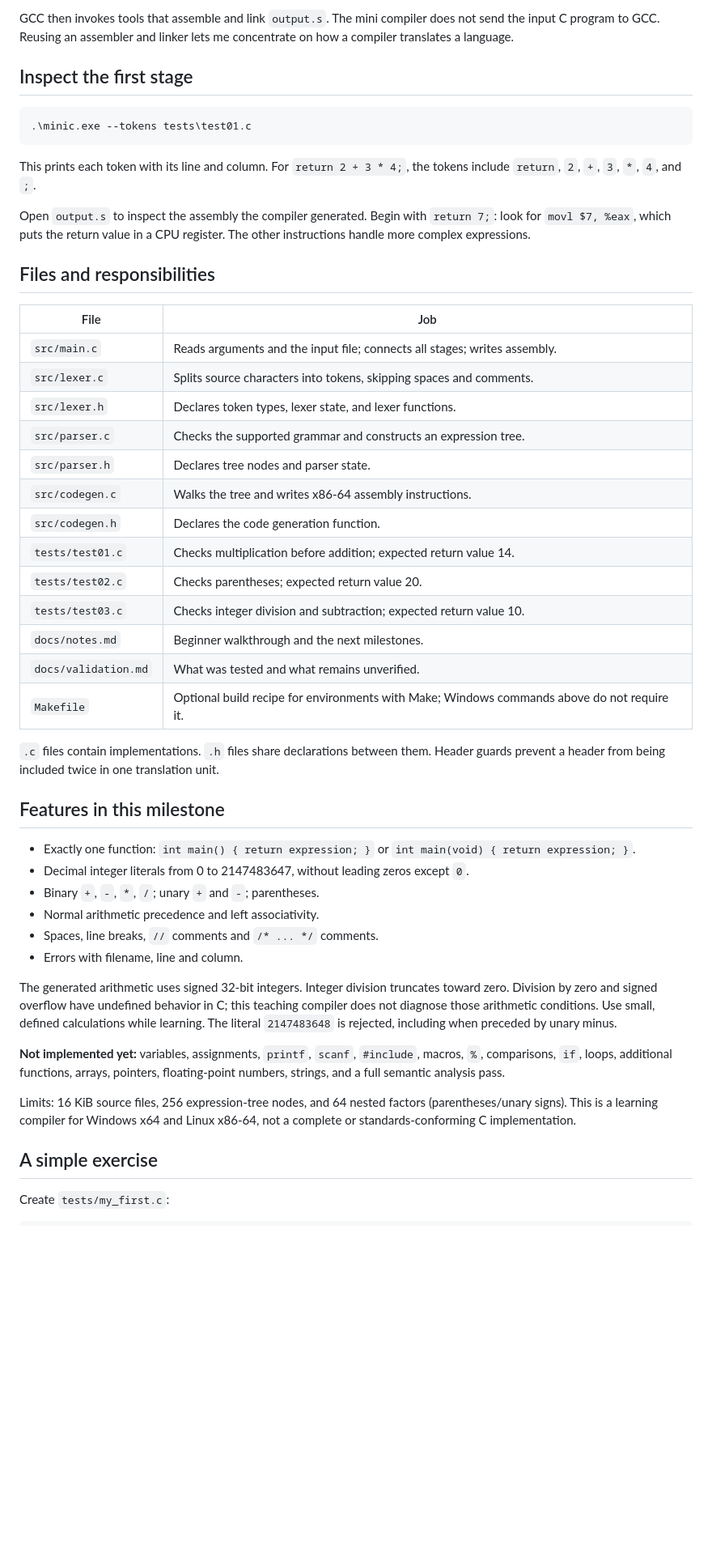
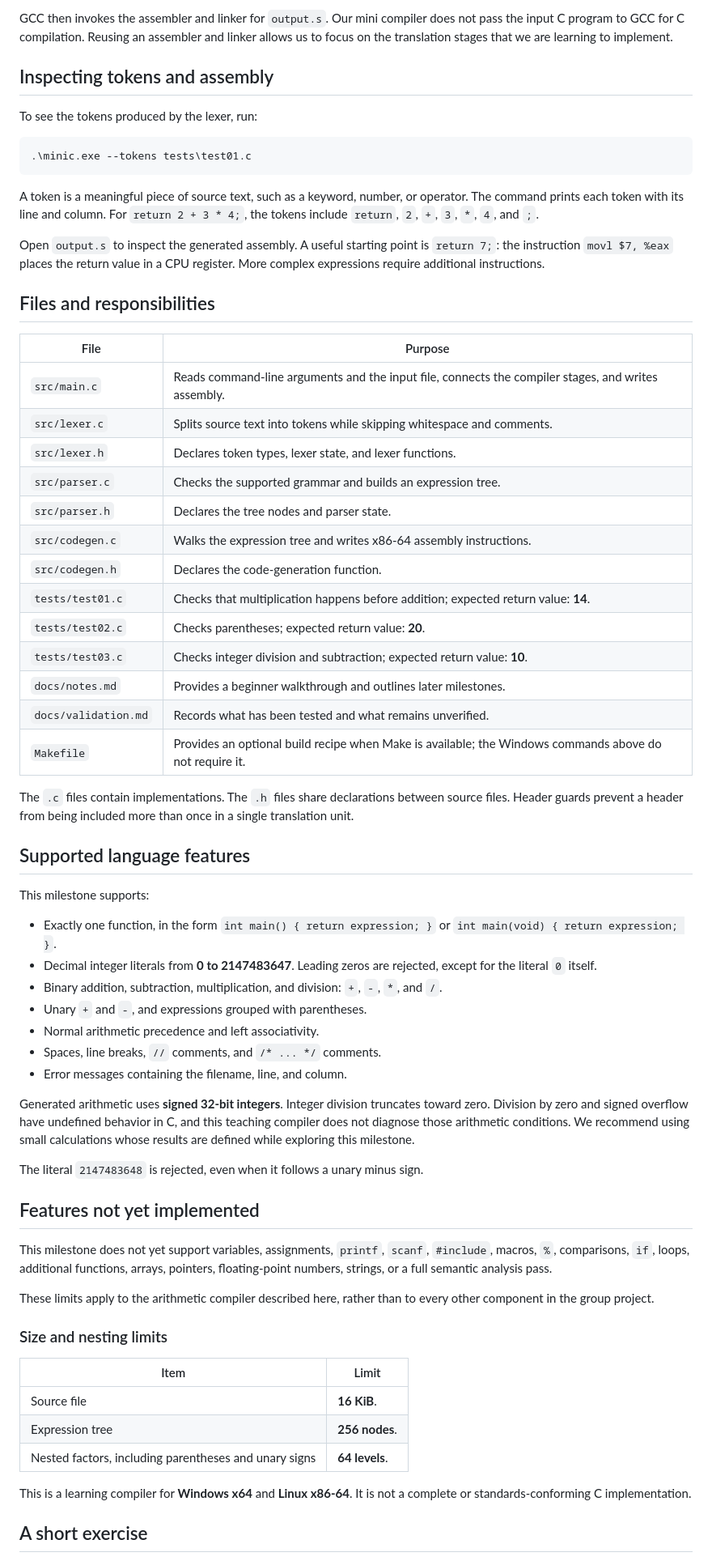
Before and after one commit to raunit499-prog/MY_C_COMPILER, a Markdown page: my-c-compiler/README.md, the part around one of its changes. Shown at 81% size. GitHub-like rendering; blank space fills up the shorter version.

````diff
--- a/my-c-compiler/README.md
+++ b/my-c-compiler/README.md
@@ -78,66 +86,69 @@ There are two different C programs here:
 
-GCC then invokes tools that assemble and link `output.s`. The mini compiler
-does not send the input C program to GCC. Reusing an assembler and linker lets
-me concentrate on how a compiler translates a language.
+GCC then invokes the assembler and linker for `output.s`. Our mini compiler does not pass the input C program to GCC for C compilation. Reusing an assembler and linker allows us to focus on the translation stages that we are learning to implement.
 
-## Inspect the first stage
+## Inspecting tokens and assembly
+
+To see the tokens produced by the lexer, run:
 
 ```powershell
 .\minic.exe --tokens tests\test01.c
 ```
 
-This prints each token with its line and column. For `return 2 + 3 * 4;`, the
-tokens include `return`, `2`, `+`, `3`, `*`, `4`, and `;`.
+A token is a meaningful piece of source text, such as a keyword, number, or operator. The command prints each token with its line and column. For `return 2 + 3 * 4;`, the tokens include `return`, `2`, `+`, `3`, `*`, `4`, and `;`.
 
-Open `output.s` to inspect the assembly the compiler generated. Begin with
-`return 7;`: look for `movl $7, %eax`, which puts the return value in a CPU
-register. The other instructions handle more complex expressions.
+Open `output.s` to inspect the generated assembly. A useful starting point is `return 7;`: the instruction `movl $7, %eax` places the return value in a CPU register. More complex expressions require additional instructions.
 
 ## Files and responsibilities
 
-| File | Job |
+| File | Purpose |
 | --- | --- |
-| `src/main.c` | Reads arguments and the input file; connects all stages; writes assembly. |
-| `src/lexer.c` | Splits source characters into tokens, skipping spaces and comments. |
+| `src/main.c` | Reads command-line arguments and the input file, connects the compiler stages, and writes assembly. |
+| `src/lexer.c` | Splits source text into tokens while skipping whitespace and comments. |
 | `src/lexer.h` | Declares token types, lexer state, and lexer functions. |
-| `src/parser.c` | Checks the supported grammar and constructs an expression tree. |
-| `src/parser.h` | Declares tree nodes and parser state. |
-| `src/codegen.c` | Walks the tree and writes x86-64 assembly instructions. |
-| `src/codegen.h` | Declares the code generation function. |
-| `tests/test01.c` | Checks multiplication before addition; expected return value 14. |
-| `tests/test02.c` | Checks parentheses; expected return value 20. |
-| `tests/test03.c` | Checks integer division and subtraction; expected return value 10. |
-| `docs/notes.md` | Beginner walkthrough and the next milestones. |
-| `docs/validation.md` | What was tested and what remains unverified. |
-| `Makefile` | Optional build recipe for environments with Make; Windows commands above do not require it. |
+| `src/parser.c` | Checks the supported grammar and builds an expression tree. |
+| `src/parser.h` | Declares the tree nodes and parser state. |
+| `src/codegen.c` | Walks the expression tree and writes x86-64 assembly instructions. |
+| `src/codegen.h` | Declares the code-generation function. |
+| `tests/test01.c` | Checks that multiplication happens before addition; expected return value: **14**. |
+| `tests/test02.c` | Checks parentheses; expected return value: **20**. |
+| `tests/test03.c` | Checks integer division and subtraction; expected return value: **10**. |
+| `docs/notes.md` | Provides a beginner walkthrough and outlines later milestones. |
+| `docs/validation.md` | Records what has been tested and what remains unverified. |
+| `Makefile` | Provides an optional build recipe when Make is available; the Windows commands above do not require it. |
 
-`.c` files contain implementations. `.h` files share declarations between them.
-Header guards prevent a header from being included twice in one translation unit.
+The `.c` files contain implementations. The `.h` files share declarations between source files. Header guards prevent a header from being included more than once in a single translation unit.
 
-## Features in this milestone
+## Supported language features
 
-- Exactly one function: `int main() { return expression; }` or
-  `int main(void) { return expression; }`.
-- Decimal integer literals from 0 to 2147483647, without leading zeros except `0`.
-- Binary `+`, `-`, `*`, `/`; unary `+` and `-`; parentheses.
+This milestone supports:
+
+- Exactly one function, in the form `int main() { return expression; }` or `int main(void) { return expression; }`.
+- Decimal integer literals from **0 to 2147483647**. Leading zeros are rejected, except for the literal `0` itself.
+- Binary addition, subtraction, multiplication, and division: `+`, `-`, `*`, and `/`.
+- Unary `+` and `-`, and expressions grouped with parentheses.
 - Normal arithmetic precedence and left associativity.
-- Spaces, line breaks, `//` comments and `/* ... */` comments.
-- Errors with filename, line and column.
+- Spaces, line breaks, `//` comments, and `/* ... */` comments.
+- Error messages containing the filename, line, and column.
 
-The generated arithmetic uses signed 32-bit integers. Integer division truncates
-toward zero. Division by zero and signed overflow have undefined behavior in C;
-this teaching compiler does not diagnose those arithmetic conditions. Use small,
-defined calculations while learning. The literal `2147483648` is rejected,
-including when preceded by unary minus.
+Generated arithmetic uses **signed 32-bit integers**. Integer division truncates toward zero. Division by zero and signed overflow have undefined behavior in C, and this teaching compiler does not diagnose those arithmetic conditions. We recommend using small calculations whose results are defined while exploring this milestone.
 
-**Not implemented yet:** variables, assignments, `printf`, `scanf`, `#include`,
-macros, `%`, comparisons, `if`, loops, additional functions, arrays, pointers,
-floating-point numbers, strings, and a full semantic analysis pass.
+The literal `2147483648` is rejected, even when it follows a unary minus sign.
 
-Limits: 16 KiB source files, 256 expression-tree nodes, and 64 nested factors
-(parentheses/unary signs). This is a learning compiler for Windows x64 and Linux
-x86-64, not a complete or standards-conforming C implementation.
+## Features not yet implemented
 
-## A simple exercise
+This milestone does not yet support variables, assignments, `printf`, `scanf`, `#include`, macros, `%`, comparisons, `if`, loops, additional functions, arrays, pointers, floating-point numbers, strings, or a full semantic analysis pass.
 
-Create `tests/my_first.c`:
+These limits apply to the arithmetic compiler described here, rather than to every other component in the group project.
+
+### Size and nesting limits
+
+| Item | Limit |
+| --- | --- |
+| Source file | **16 KiB**. |
+| Expression tree | **256 nodes**. |
+| Nested factors, including parentheses and unary signs | **64 levels**. |
+
+This is a learning compiler for **Windows x64** and **Linux x86-64**. It is not a complete or standards-conforming C implementation.
+
+## A short exercise
+
````
Also changed, not shown: other parts of my-c-compiler/README.md (+57 -44 lines).
